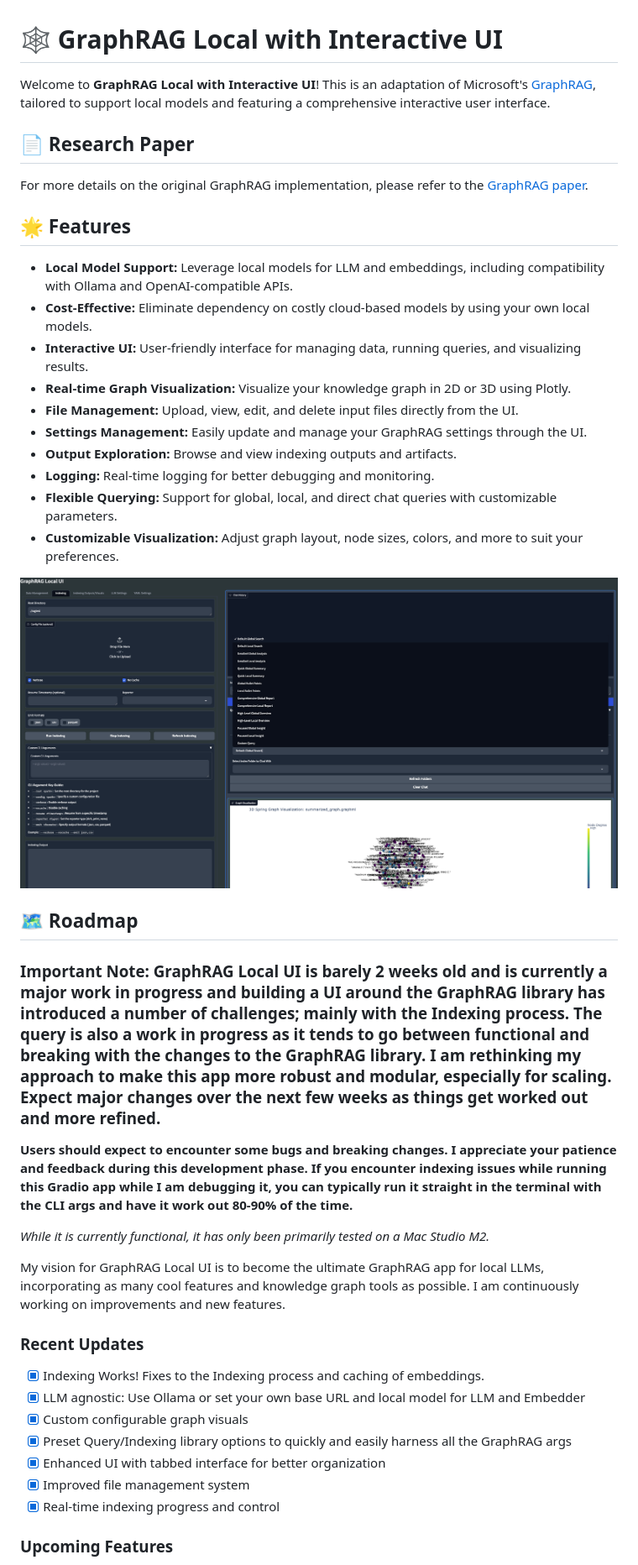
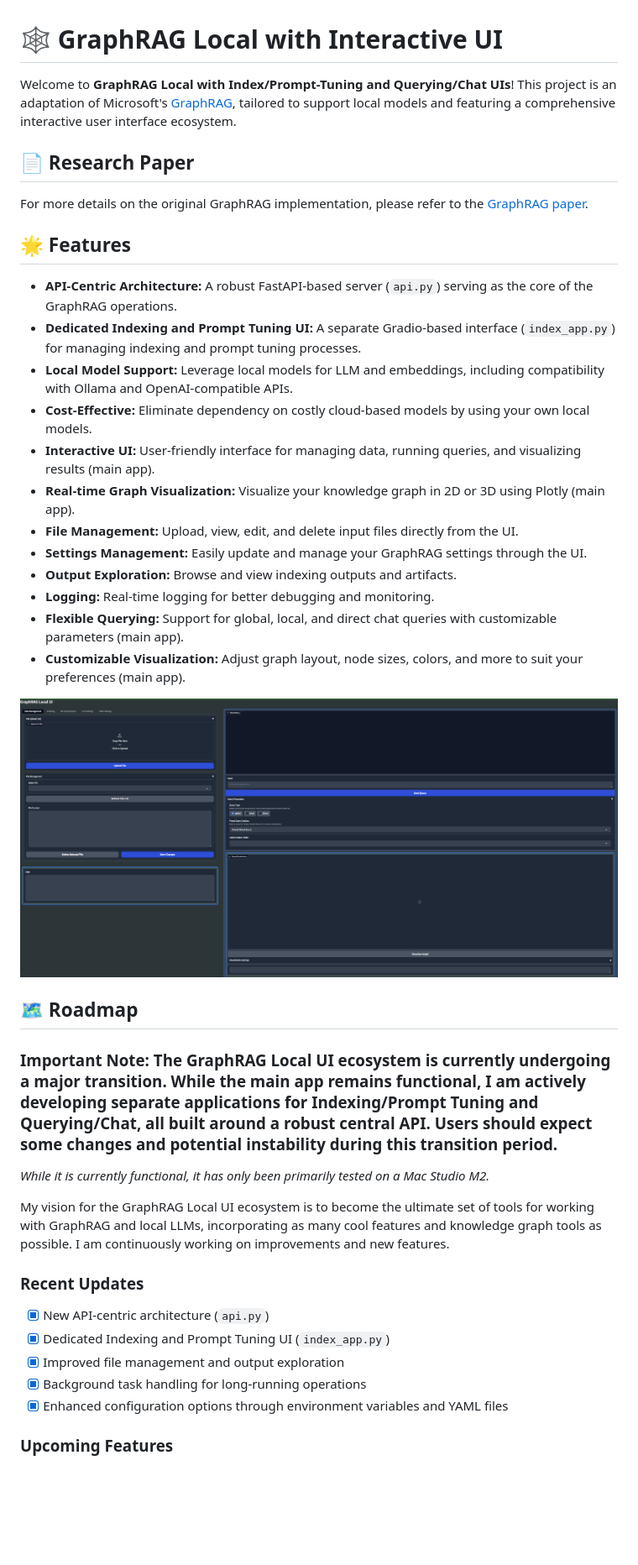
Before and after one commit to severian42/GraphRAG-Local-UI, a Markdown page: README.md, the part around the change printed below. Shown: that part at 84% size. Drawn GitHub-style; blank space fills up the shorter version.

```diff
--- a/README.md
+++ b/README.md
@@ -1,6 +1,6 @@
 #  🕸️ GraphRAG Local with Interactive UI
 
-Welcome to **GraphRAG Local with Interactive UI**! This is an adaptation of Microsoft's [GraphRAG](https://github.com/microsoft/graphrag), tailored to support local models and featuring a comprehensive interactive user interface.
+Welcome to **GraphRAG Local with Index/Prompt-Tuning and Querying/Chat UIs**! This project is an adaptation of Microsoft's [GraphRAG](https://github.com/microsoft/graphrag), tailored to support local models and featuring a comprehensive interactive user interface ecosystem.
 
 ## 📄 Research Paper
 
@@ -8,35 +8,34 @@ For more details on the original GraphRAG implementation, please refer to the [G
 
 ## 🌟 Features
 
+- **API-Centric Architecture:** A robust FastAPI-based server (`api.py`) serving as the core of the GraphRAG operations.
+- **Dedicated Indexing and Prompt Tuning UI:** A separate Gradio-based interface (`index_app.py`) for managing indexing and prompt tuning processes.
 - **Local Model Support:** Leverage local models for LLM and embeddings, including compatibility with Ollama and OpenAI-compatible APIs.
 - **Cost-Effective:** Eliminate dependency on costly cloud-based models by using your own local models.
-- **Interactive UI:** User-friendly interface for managing data, running queries, and visualizing results.
-- **Real-time Graph Visualization:** Visualize your knowledge graph in 2D or 3D using Plotly.
+- **Interactive UI:** User-friendly interface for managing data, running queries, and visualizing results (main app).
+- **Real-time Graph Visualization:** Visualize your knowledge graph in 2D or 3D using Plotly (main app).
 - **File Management:** Upload, view, edit, and delete input files directly from the UI.
 - **Settings Management:** Easily update and manage your GraphRAG settings through the UI.
 - **Output Exploration:** Browse and view indexing outputs and artifacts.
 - **Logging:** Real-time logging for better debugging and monitoring.
-- **Flexible Querying:** Support for global, local, and direct chat queries with customizable parameters.
-- **Customizable Visualization:** Adjust graph layout, node sizes, colors, and more to suit your preferences.
+- **Flexible Querying:** Support for global, local, and direct chat queries with customizable parameters (main app).
+- **Customizable Visualization:** Adjust graph layout, node sizes, colors, and more to suit your preferences (main app).
 
-![GraphRAG UI](uiv3.png)
+![GraphRAG UI](uiv2.png)
 
 ## 🗺️ Roadmap
 
-### **Important Note:** GraphRAG Local UI is barely 2 weeks old and is currently a major work in progress and building a UI around the GraphRAG library has introduced a number of challenges; mainly with the Indexing process. The query is also a work in progress as it tends to go between functional and breaking with the changes to the GraphRAG library. I am rethinking my approach to make this app more robust and modular, especially for scaling. Expect major changes over the next few weeks as things get worked out and more refined.
-**Users should expect to encounter some bugs and breaking changes. I appreciate your patience and feedback during this development phase. If you encounter indexing issues while running this Gradio app while I am debugging it, you can typically run it straight in the terminal with the CLI args and have it work out 80-90% of the time.**
+### **Important Note:** The GraphRAG Local UI ecosystem is currently undergoing a major transition. While the main app remains functional, I am actively developing separate applications for Indexing/Prompt Tuning and Querying/Chat, all built around a robust central API. Users should expect some changes and potential instability during this transition period.
 
 *While it is currently functional, it has only been primarily tested on a Mac Studio M2.*
 
-My vision for GraphRAG Local UI is to become the ultimate GraphRAG app for local LLMs, incorporating as many cool features and knowledge graph tools as possible. I am continuously working on improvements and new features.
+My vision for the GraphRAG Local UI ecosystem is to become the ultimate set of tools for working with GraphRAG and local LLMs, incorporating as many cool features and knowledge graph tools as possible. I am continuously working on improvements and new features.
 
 ### Recent Updates
-- [x] Indexing Works! Fixes to the Indexing process and caching of embeddings.
-- [x] LLM agnostic: Use Ollama or set your own base URL and local model for LLM and Embedder
-- [x] Custom configurable graph visuals
-- [x] Preset Query/Indexing library options to quickly and easily harness all the GraphRAG args
-- [x] Enhanced UI with tabbed interface for better organization
-- [x] Improved file management system
-- [x] Real-time indexing progress and control
+- [x] New API-centric architecture (`api.py`)
+- [x] Dedicated Indexing and Prompt Tuning UI (`index_app.py`)
+- [x] Improved file management and output exploration
+- [x] Background task handling for long-running operations
+- [x] Enhanced configuration options through environment variables and YAML files
 
 ### Upcoming Features
```
Also changed, not shown: other parts of README.md (+67 -118 lines).
